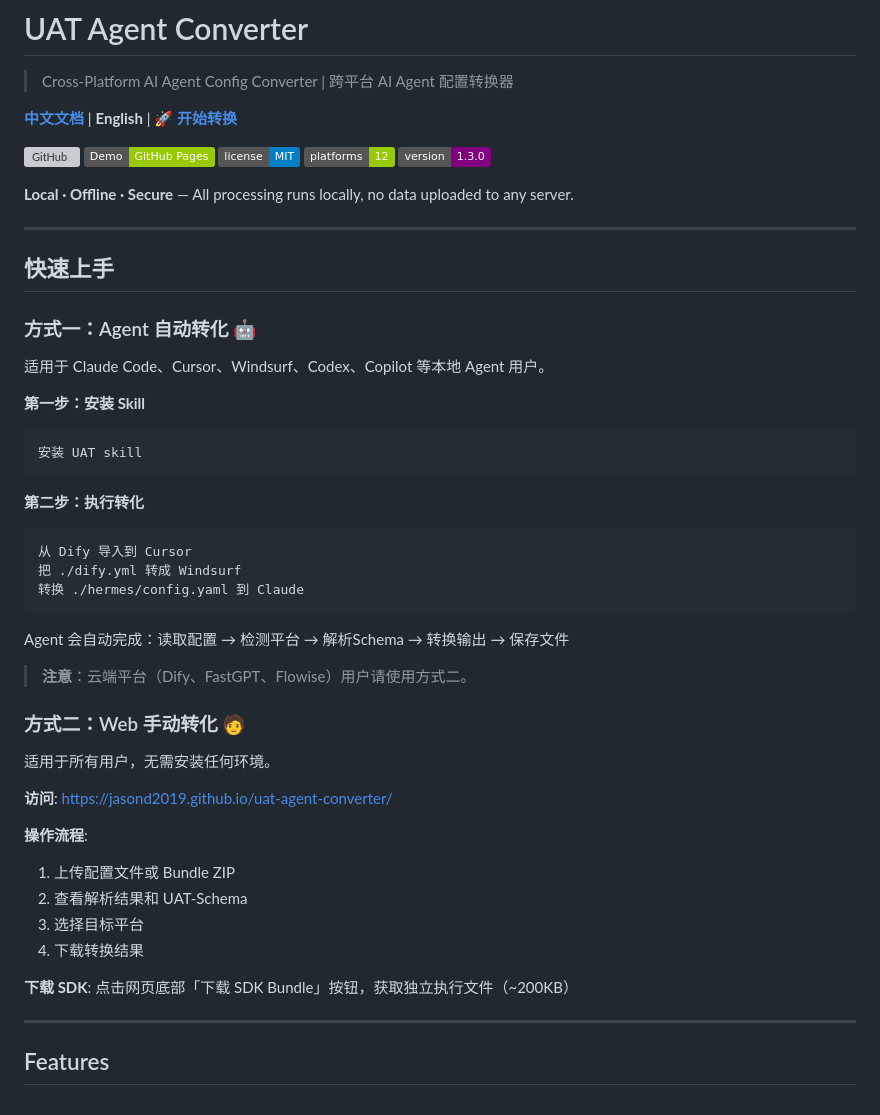
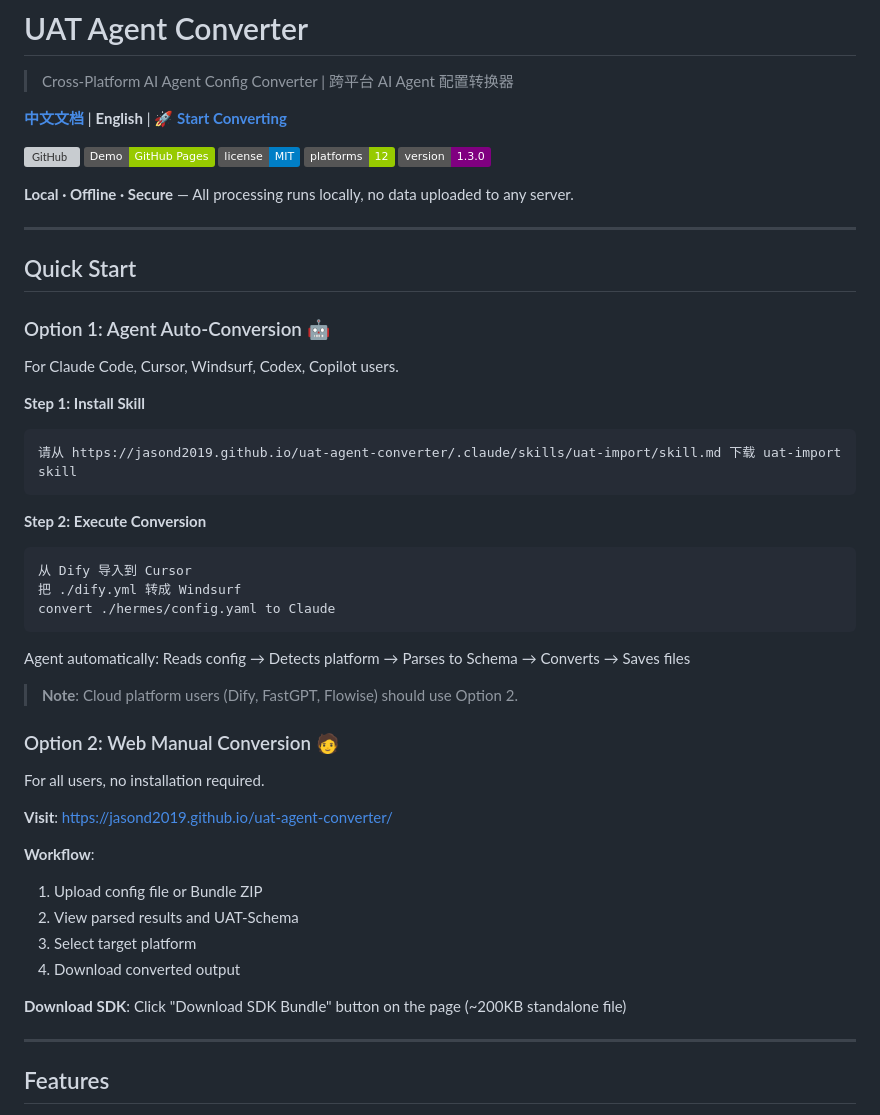
Before and after one commit to JasonD2019/uat-agent-converter, a Markdown page: README.md, the part around the change. GitHub-like rendering; badges without logos; grey boxes are pictures that could not be loaded.

````diff
--- a/README.md
+++ b/README.md
@@ -2,7 +2,7 @@
 
 > Cross-Platform AI Agent Config Converter | 跨平台 AI Agent 配置转换器
 
-**[中文文档](README_CN.md)** | **English** | **[🚀 开始转换](https://jasond2019.github.io/uat-agent-converter/)**
+**[中文文档](README_CN.md)** | **English** | **[🚀 Start Converting](https://jasond2019.github.io/uat-agent-converter/)**
 
 [![GitHub](https://img.shields.io/badge/GitHub-JasonD2019/uat--agent--converter-blue?logo=github)](https://github.com/JasonD2019/uat-agent-converter)
 [![Live Demo](https://img.shields.io/badge/Demo-GitHub%20Pages-green?logo=github)](https://jasond2019.github.io/uat-agent-converter/)
@@ -14,41 +14,41 @@
 
 ---
 
-## 快速上手
+## Quick Start
 
-### 方式一：Agent 自动转化 🤖
+### Option 1: Agent Auto-Conversion 🤖
 
-适用于 Claude Code、Cursor、Windsurf、Codex、Copilot 等本地 Agent 用户。
+For Claude Code, Cursor, Windsurf, Codex, Copilot users.
 
-**第一步：安装 Skill**
+**Step 1: Install Skill**
 ```
-安装 UAT skill
+请从 https://jasond2019.github.io/uat-agent-converter/.claude/skills/uat-import/skill.md 下载 uat-import skill
 ```
 
-**第二步：执行转化**
+**Step 2: Execute Conversion**
 ```
 从 Dify 导入到 Cursor
 把 ./dify.yml 转成 Windsurf
-转换 ./hermes/config.yaml 到 Claude
+convert ./hermes/config.yaml to Claude
 ```
 
-Agent 会自动完成：读取配置 → 检测平台 → 解析Schema → 转换输出 → 保存文件
+Agent automatically: Reads config → Detects platform → Parses to Schema → Converts → Saves files
 
-> **注意**：云端平台（Dify、FastGPT、Flowise）用户请使用方式二。
+> **Note**: Cloud platform users (Dify, FastGPT, Flowise) should use Option 2.
 
-### 方式二：Web 手动转化 🧑
+### Option 2: Web Manual Conversion 🧑
 
-适用于所有用户，无需安装任何环境。
+For all users, no installation required.
 
-**访问**: [https://jasond2019.github.io/uat-agent-converter/](https://jasond2019.github.io/uat-agent-converter/)
+**Visit**: [https://jasond2019.github.io/uat-agent-converter/](https://jasond2019.github.io/uat-agent-converter/)
 
-**操作流程**:
-1. 上传配置文件或 Bundle ZIP
-2. 查看解析结果和 UAT-Schema
-3. 选择目标平台
-4. 下载转换结果
+**Workflow**:
+1. Upload config file or Bundle ZIP
+2. View parsed results and UAT-Schema
+3. Select target platform
+4. Download converted output
 
-**下载 SDK**: 点击网页底部「下载 SDK Bundle」按钮，获取独立执行文件（~200KB）
+**Download SDK**: Click "Download SDK Bundle" button on the page (~200KB standalone file)
 
 ---
 
````
Also changed, not shown: README_CN.md (+27 -42 lines), 1 other file.
